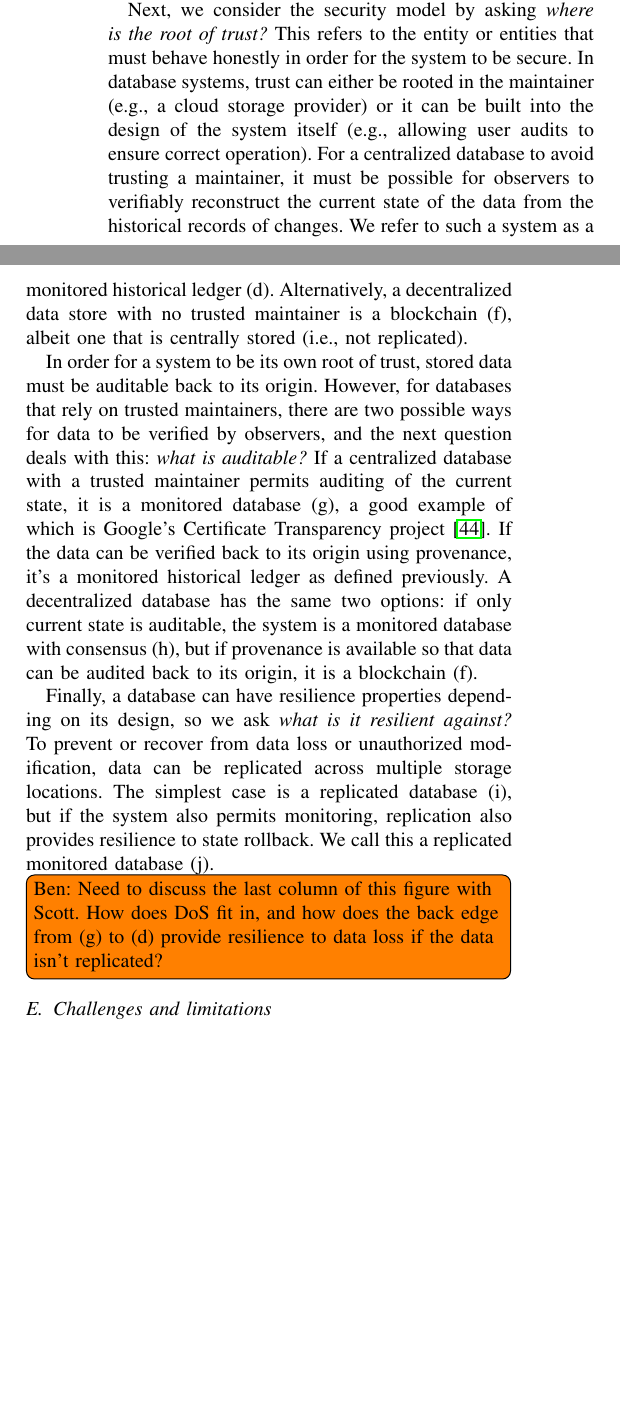
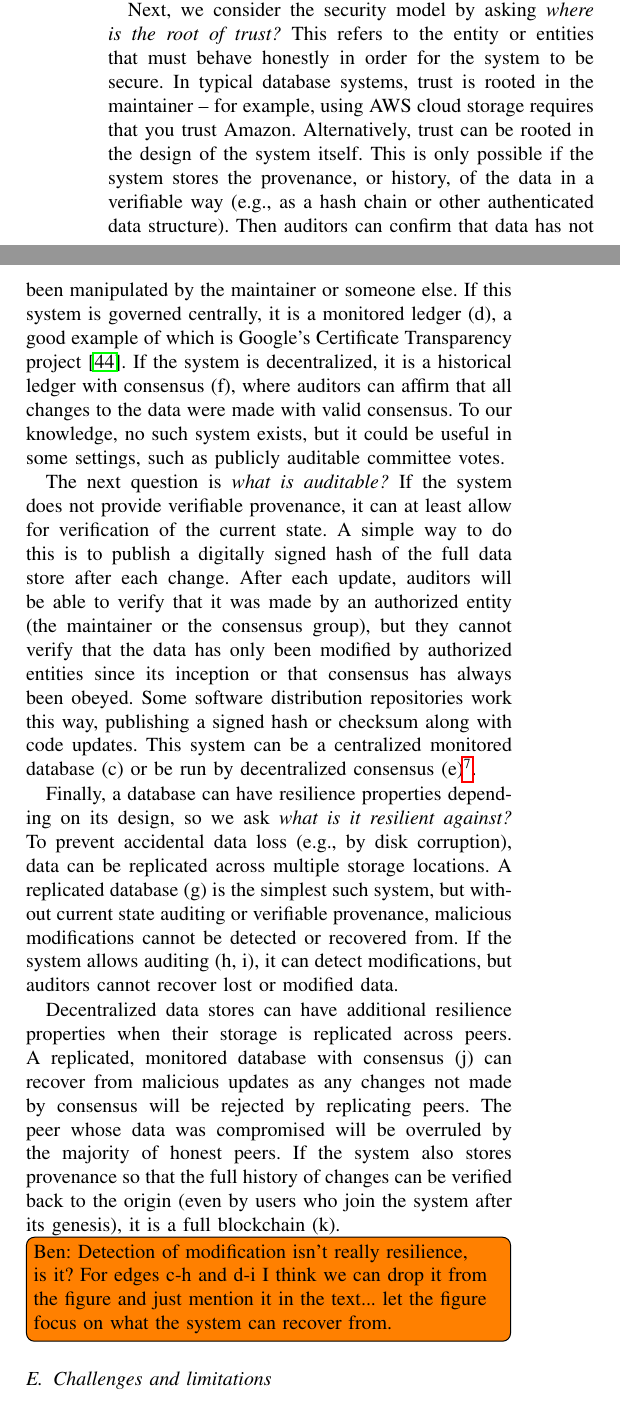
Before and after one commit to MadibaGroup/2017-Blockchain-SoK, a LaTeX paper (paper/main.tex, which reads paper/sections/results.tex): two parts of the columns of page 6 of 16, joined at a grey line, cut so that both start at the same text, the shorter picture padded with empty space. Compiled offline with pdfLaTeX.

Commit message:
updates to taxonomy following conversation with Scott

```diff
--- a/paper/sections/results.tex
+++ b/paper/sections/results.tex
@@ -69,12 +69,18 @@ Our grounded theory analysis revealed that the key properties of a blockchain ar
 
 The first question is about who has the authority to manage and update the database: \emph{what is the governance model?} In a centrally governed database (a), a single entity performs these tasks. Alternatively, the system can use a consensus protocol such as Byzantine Agreement to allow for decentralized governance (b).
 
-Next, we consider the security model by asking \emph{where is the root of trust?} This refers to the entity or entities that must behave honestly in order for the system to be secure. In database systems, trust can either be rooted in the maintainer (e.g., a cloud storage provider) or it can be built into the design of the system itself (e.g., allowing user audits to ensure correct operation). For a centralized database to avoid trusting a maintainer, it must be possible for observers to verifiably reconstruct the current state of the data from the historical records of changes. We refer to such a system as a monitored historical ledger (d). Alternatively, a decentralized data store with no trusted maintainer is a blockchain (f), albeit one that is centrally stored (i.e., not replicated).
+Next, we consider the security model by asking \emph{where is the root of trust?} This refers to the entity or entities that must behave honestly in order for the system to be secure. In typical database systems, trust is rooted in the maintainer -- for example, using AWS cloud storage requires that you trust Amazon. Alternatively, trust can be rooted in the design of the system itself. This is only possible if the system stores the provenance, or history, of the data in a verifiable way (e.g., as a hash chain or other authenticated data structure). Then auditors can confirm that data has not been manipulated by the maintainer or someone else. If this system is governed centrally, it is a monitored ledger (d), a good example of which is Google's Certificate Transparency project~\cite{CT}. If the system is decentralized, it is a historical ledger with consensus (f), where auditors can affirm that all changes to the data were made with valid consensus. To our knowledge, no such system exists, but it could be useful in some settings, such as publicly auditable committee votes.
 
-In order for a system to be its own root of trust, stored data must be auditable back to its origin. However, for databases that rely on trusted maintainers, there are two possible ways for data to be verified by observers, and the next question deals with this: \emph{what is auditable?} If a centralized database with a trusted maintainer permits auditing of the current state, it is a monitored database (g), a good example of which is Google's Certificate Transparency project~\cite{CT}. If the data can be verified back to its origin using provenance, it's a monitored historical ledger as defined previously. A decentralized database has the same two options: if only current state is auditable, the system is a monitored database with consensus (h), but if provenance is available so that data can be audited back to its origin, it is a blockchain (f).
+The next question is \emph{what is auditable?} If the system does not provide verifiable provenance, it can at least allow for verification of the current state. A simple way to do this is to publish a digitally signed hash of the full data store after each change. After each update, auditors will be able to verify that it was made by an authorized entity (the maintainer or the consensus group), but they cannot verify that the data has only been modified by authorized entities since its inception or that consensus has always been obeyed. Some software distribution repositories work this way, publishing a signed hash or checksum along with code updates. This system can be a centralized monitored database (c) or be run by decentralized consensus (e)\footnote{
+	We omit the possibility of a consensus-based data store with no auditability because in a decentralized system, at a minimum consensus partners must be able to verify that state changes are made by consensus or the system cannot be trusted at all.
+}.
 
-Finally, a database can have resilience properties depending on its design, so we ask \emph{what is it resilient against?} To prevent or recover from data loss or unauthorized modification, data can be replicated across multiple storage locations. The simplest case is a replicated database (i), but if the system also permits monitoring, replication also provides resilience to state rollback. We call this a replicated monitored database (j).
-\bnote{Need to discuss the last column of this figure with Scott. How does DoS fit in, and how does the back edge from (g) to (d) provide resilience to data loss if the data isn't replicated?}
+Finally, a database can have resilience properties depending on its design, so we ask \emph{what is it resilient against?} To prevent accidental data loss (e.g., by disk corruption), data can be replicated across multiple storage locations. A replicated database (g) is the simplest such system, but without current state auditing or verifiable provenance, malicious modifications cannot be detected or recovered from. If the system allows auditing (h, i), it can detect modifications, but auditors cannot recover lost or modified data.
+
+Decentralized data stores can have additional resilience properties when their storage is replicated across peers. A replicated, monitored database with consensus (j) can recover from malicious updates as any changes not made by consensus will be rejected by replicating peers. The peer whose data was compromised will be overruled by the majority of honest peers. If the system also stores provenance so that the full history of changes can be verified back to the origin (even by users who join the system after its genesis), it is a full blockchain (k).
+
+\bnote{Detection of modification isn't really resilience, is it? For edges c-h and d-i I think we can drop it from the figure and just mention it in the text... let the figure focus on what the system can recover from.}
+
 
 \subsection{Challenges and limitations}
 \label{subsec:challenges}
```
Also changed, not shown: paper/figures/BlockchainFlowchart.png, 1 other file.
